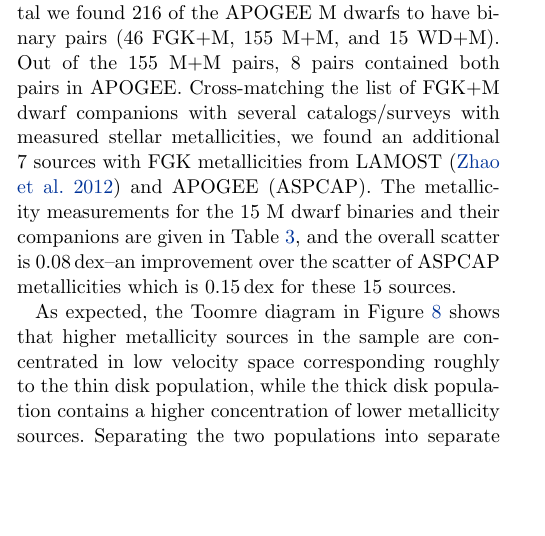
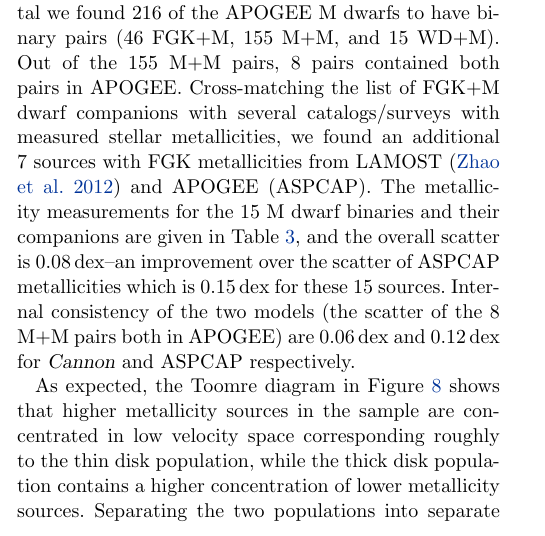
Before and after one commit to jbirky/Mdwarf_project, a LaTeX paper (paper/draft.tex): part of one column of page 9 of 26 before the commit and part of one column of page 9 of 27 after it, cut so that both start at the same text, the shorter picture padded with empty space. Compiled offline with pdfLaTeX.

Commit message:
comment on M+M met scatter

```diff
--- a/paper/draft.tex
+++ b/paper/draft.tex
@@ -486,7 +486,7 @@ We find \cannon\ to be in better agreement with \citealt{Mann:2015} and \citealt
 \subsection{Metallicity Validation}
 
 As a check of our test sample metallicity reliability, we cross-matched our M dwarf final sample with the \citealt{Elbadry:2018b} catalog of $>$50,000 high-confidence, widely separated binaries identified by \drtwo.
-In total we found 216 of the APOGEE M dwarfs to have binary pairs (46 FGK+M, 155 M+M, and 15 WD+M). Out of the 155 M+M pairs, 8 pairs contained both pairs in APOGEE. Cross-matching the list of FGK+M dwarf companions with several catalogs/surveys with measured stellar metallicities, we found an additional 7 sources with FGK metallicities from LAMOST \citep{Zhao:2012} and APOGEE (ASPCAP). The metallicity measurements for the 15 M dwarf binaries and their companions are given in Table \ref{table:binaries}, and the overall scatter is $0.08\,$dex--an improvement over the scatter of ASPCAP metallicities which is $0.15\,$dex for these 15 sources.
+In total we found 216 of the APOGEE M dwarfs to have binary pairs (46 FGK+M, 155 M+M, and 15 WD+M). Out of the 155 M+M pairs, 8 pairs contained both pairs in APOGEE. Cross-matching the list of FGK+M dwarf companions with several catalogs/surveys with measured stellar metallicities, we found an additional 7 sources with FGK metallicities from LAMOST \citep{Zhao:2012} and APOGEE (ASPCAP). The metallicity measurements for the 15 M dwarf binaries and their companions are given in Table \ref{table:binaries}, and the overall scatter is $0.08\,$dex--an improvement over the scatter of ASPCAP metallicities which is $0.15\,$dex for these 15 sources. Internal consistency of the two models (the scatter of the 8 M+M pairs both in APOGEE) are 0.06\,dex and 0.12\,dex for \cannon\ and ASPCAP respectively.
 
 As expected, the Toomre diagram in Figure \ref{fig:toomre} shows that higher metallicity sources in the sample are concentrated in low velocity space corresponding roughly to the thin disk population, while the thick disk population contains a higher concentration of lower metallicity sources. Separating the two populations into separate histograms (also shown in Figure \ref{fig:toomre}), we find that thick disk sources are more metal poor than thin disk sources, with the mean $\pm$ standard deviation being near-solar $\feh=0.00\pm0.17\,$dex for the thin disk distribution, and $\feh=-0.14\pm0.19\,$dex for the thick disk distribution.
 Metallicities of the two populations from ASPCAP show a similar distribution, with the mean $\pm$ standard deviation being $\mh=-0.16\pm0.16\,$dex for thin disk sources and $\mh=-0.23\pm0.17\,$dex for thick disk sources.
```
